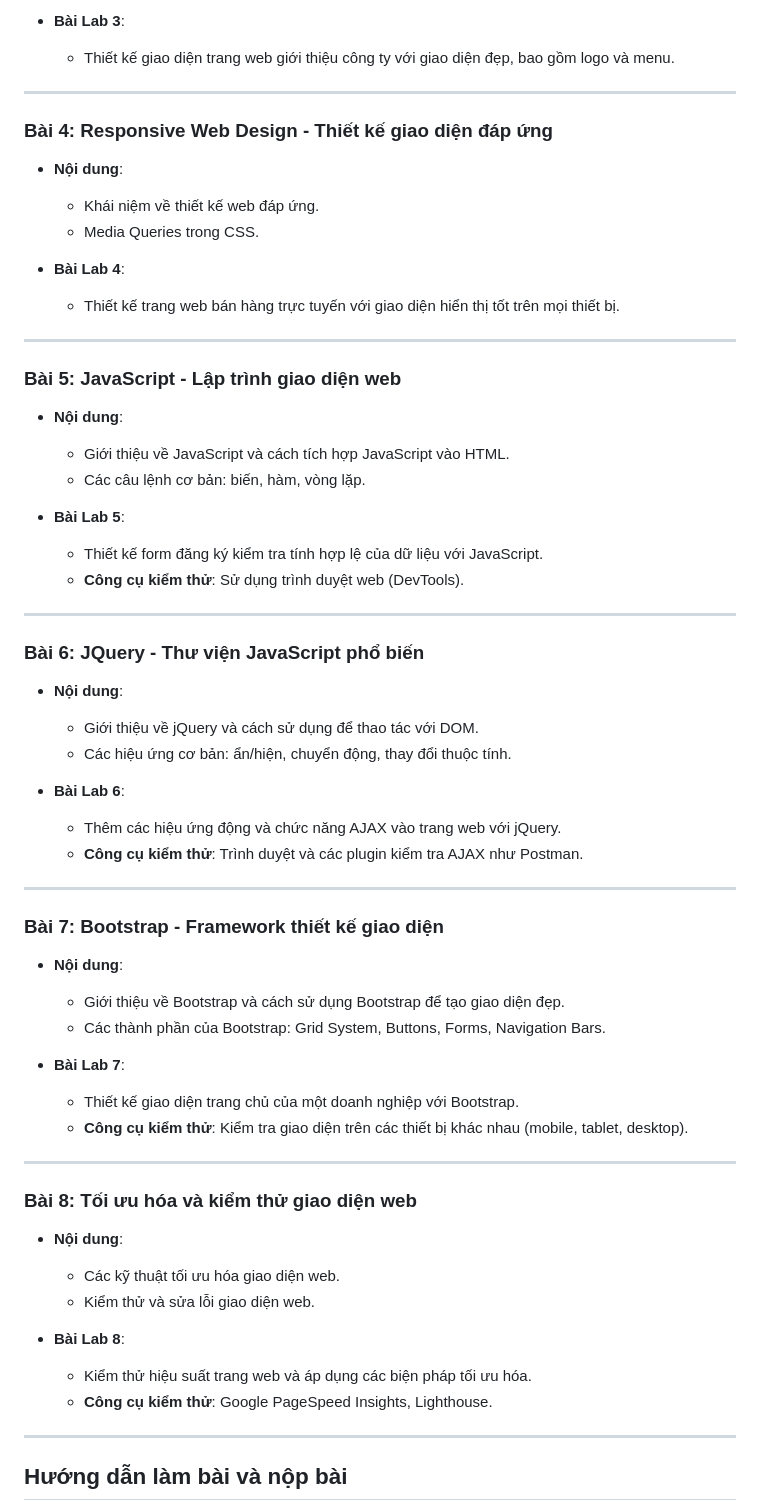
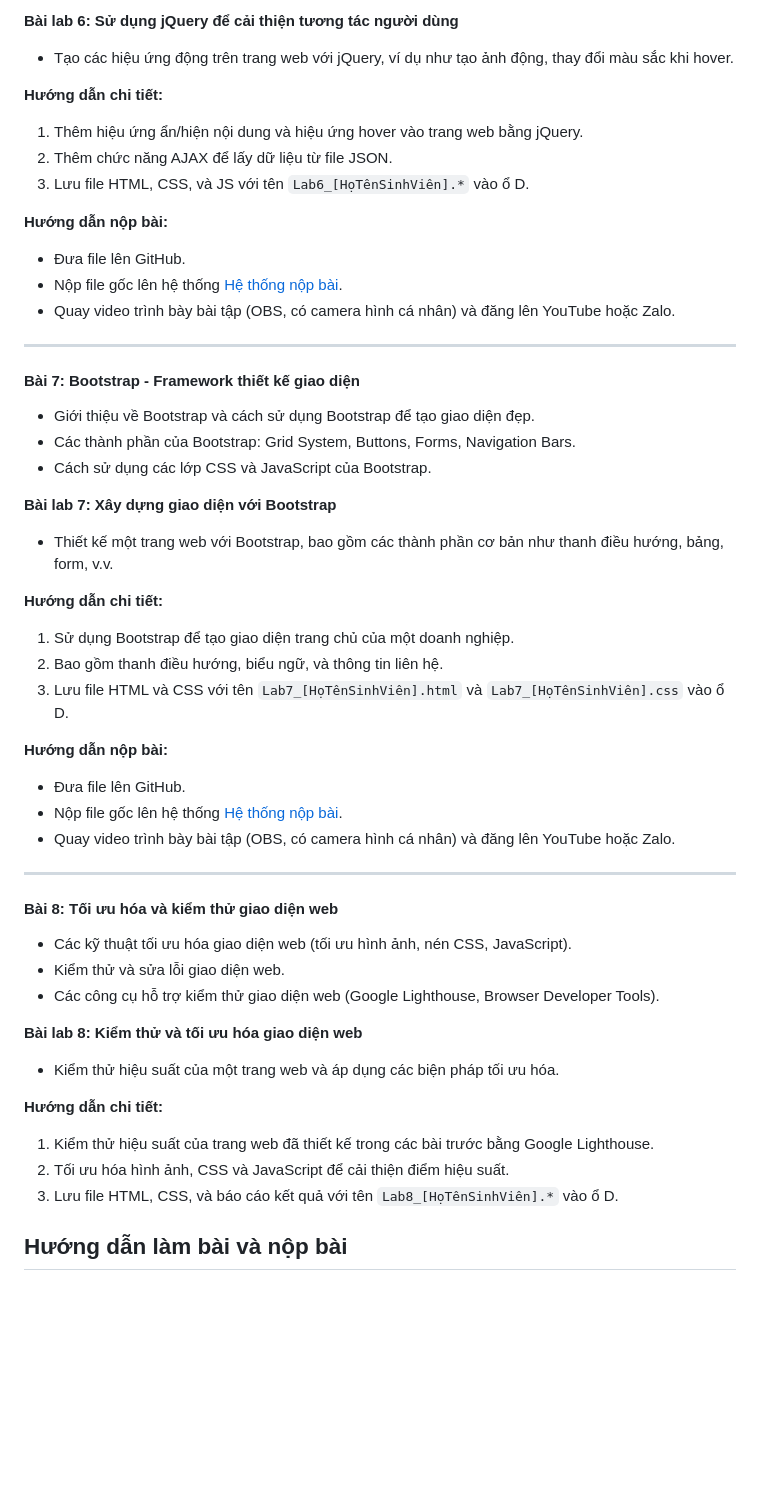
Before and after one commit to tuanhoba/LapTrinhGiaoDienWeb, a Markdown page: README.md, the part around the change printed below. Drawn GitHub-style; blank space fills up the shorter version.

```diff
--- a/README.md
+++ b/README.md
@@ -54,67 +150,61 @@ Tệp này cung cấp các mẹo, phím tắt và cú pháp để giúp viết m
 
-- **Bài Lab 3**:
-  - Thiết kế giao diện trang web giới thiệu công ty với giao diện đẹp, bao gồm logo và menu.
+**Bài lab 6: Sử dụng jQuery để cải thiện tương tác người dùng**
+
+- Tạo các hiệu ứng động trên trang web với jQuery, ví dụ như tạo ảnh động, thay đổi màu sắc khi hover.
+
+**Hướng dẫn chi tiết:**
+
+1. Thêm hiệu ứng ẩn/hiện nội dung và hiệu ứng hover vào trang web bằng jQuery.
+2. Thêm chức năng AJAX để lấy dữ liệu từ file JSON.
+3. Lưu file HTML, CSS, và JS với tên `Lab6_[HọTênSinhViên].*` vào ổ D.
+
+**Hướng dẫn nộp bài:**
+
+- Đưa file lên GitHub.
+- Nộp file gốc lên hệ thống [Hệ thống nộp bài](http://hethongnopbai.dak.edu.vn/nopbai.html).
+- Quay video trình bày bài tập (OBS, có camera hình cá nhân) và đăng lên YouTube hoặc Zalo.
 
 ---
 
-### Bài 4: Responsive Web Design - Thiết kế giao diện đáp ứng
+#### **Bài 7: Bootstrap - Framework thiết kế giao diện**
 
-- **Nội dung**:
-  - Khái niệm về thiết kế web đáp ứng.
-  - Media Queries trong CSS.
+- Giới thiệu về Bootstrap và cách sử dụng Bootstrap để tạo giao diện đẹp.
+- Các thành phần của Bootstrap: Grid System, Buttons, Forms, Navigation Bars.
+- Cách sử dụng các lớp CSS và JavaScript của Bootstrap.
 
-- **Bài Lab 4**:
-  - Thiết kế trang web bán hàng trực tuyến với giao diện hiển thị tốt trên mọi thiết bị.
+**Bài lab 7: Xây dựng giao diện với Bootstrap**
+
+- Thiết kế một trang web với Bootstrap, bao gồm các thành phần cơ bản như thanh điều hướng, bảng, form, v.v.
+
+**Hướng dẫn chi tiết:**
+
+1. Sử dụng Bootstrap để tạo giao diện trang chủ của một doanh nghiệp.
+2. Bao gồm thanh điều hướng, biểu ngữ, và thông tin liên hệ.
+3. Lưu file HTML và CSS với tên `Lab7_[HọTênSinhViên].html` và `Lab7_[HọTênSinhViên].css` vào ổ D.
+
+**Hướng dẫn nộp bài:**
+
+- Đưa file lên GitHub.
+- Nộp file gốc lên hệ thống [Hệ thống nộp bài](http://hethongnopbai.dak.edu.vn/nopbai.html).
+- Quay video trình bày bài tập (OBS, có camera hình cá nhân) và đăng lên YouTube hoặc Zalo.
 
 ---
 
-### Bài 5: JavaScript - Lập trình giao diện web
+#### **Bài 8: Tối ưu hóa và kiểm thử giao diện web**
 
-- **Nội dung**:
-  - Giới thiệu về JavaScript và cách tích hợp JavaScript vào HTML.
-  - Các câu lệnh cơ bản: biến, hàm, vòng lặp.
+- Các kỹ thuật tối ưu hóa giao diện web (tối ưu hình ảnh, nén CSS, JavaScript).
+- Kiểm thử và sửa lỗi giao diện web.
+- Các công cụ hỗ trợ kiểm thử giao diện web (Google Lighthouse, Browser Developer Tools).
 
-- **Bài Lab 5**:
-  - Thiết kế form đăng ký kiểm tra tính hợp lệ của dữ liệu với JavaScript.
-  - **Công cụ kiểm thử**: Sử dụng trình duyệt web (DevTools).
+**Bài lab 8: Kiểm thử và tối ưu hóa giao diện web**
 
----
+- Kiểm thử hiệu suất của một trang web và áp dụng các biện pháp tối ưu hóa.
 
-### Bài 6: JQuery - Thư viện JavaScript phổ biến
+**Hướng dẫn chi tiết:**
 
-- **Nội dung**:
-  - Giới thiệu về jQuery và cách sử dụng để thao tác với DOM.
-  - Các hiệu ứng cơ bản: ẩn/hiện, chuyển động, thay đổi thuộc tính.
-
-- **Bài Lab 6**:
-  - Thêm các hiệu ứng động và chức năng AJAX vào trang web với jQuery.
-  - **Công cụ kiểm thử**: Trình duyệt và các plugin kiểm tra AJAX như Postman.
-
----
-
-### Bài 7: Bootstrap - Framework thiết kế giao diện
-
-- **Nội dung**:
-  - Giới thiệu về Bootstrap và cách sử dụng Bootstrap để tạo giao diện đẹp.
-  - Các thành phần của Bootstrap: Grid System, Buttons, Forms, Navigation Bars.
-
-- **Bài Lab 7**:
-  - Thiết kế giao diện trang chủ của một doanh nghiệp với Bootstrap.
-  - **Công cụ kiểm thử**: Kiểm tra giao diện trên các thiết bị khác nhau (mobile, tablet, desktop).
-
----
-
-### Bài 8: Tối ưu hóa và kiểm thử giao diện web
-
-- **Nội dung**:
-  - Các kỹ thuật tối ưu hóa giao diện web.
-  - Kiểm thử và sửa lỗi giao diện web.
-
-- **Bài Lab 8**:
-  - Kiểm thử hiệu suất trang web và áp dụng các biện pháp tối ưu hóa.
-  - **Công cụ kiểm thử**: Google PageSpeed Insights, Lighthouse.
-
----
+1. Kiểm thử hiệu suất của trang web đã thiết kế trong các bài trước bằng Google Lighthouse.
+2. Tối ưu hóa hình ảnh, CSS và JavaScript để cải thiện điểm hiệu suất.
+3. Lưu file HTML, CSS, và báo cáo kết quả với tên `Lab8_[HọTênSinhViên].*` vào ổ D.
 
 ## Hướng dẫn làm bài và nộp bài
 
```
Also changed, not shown: other parts of README.md (+124 -28 lines).
